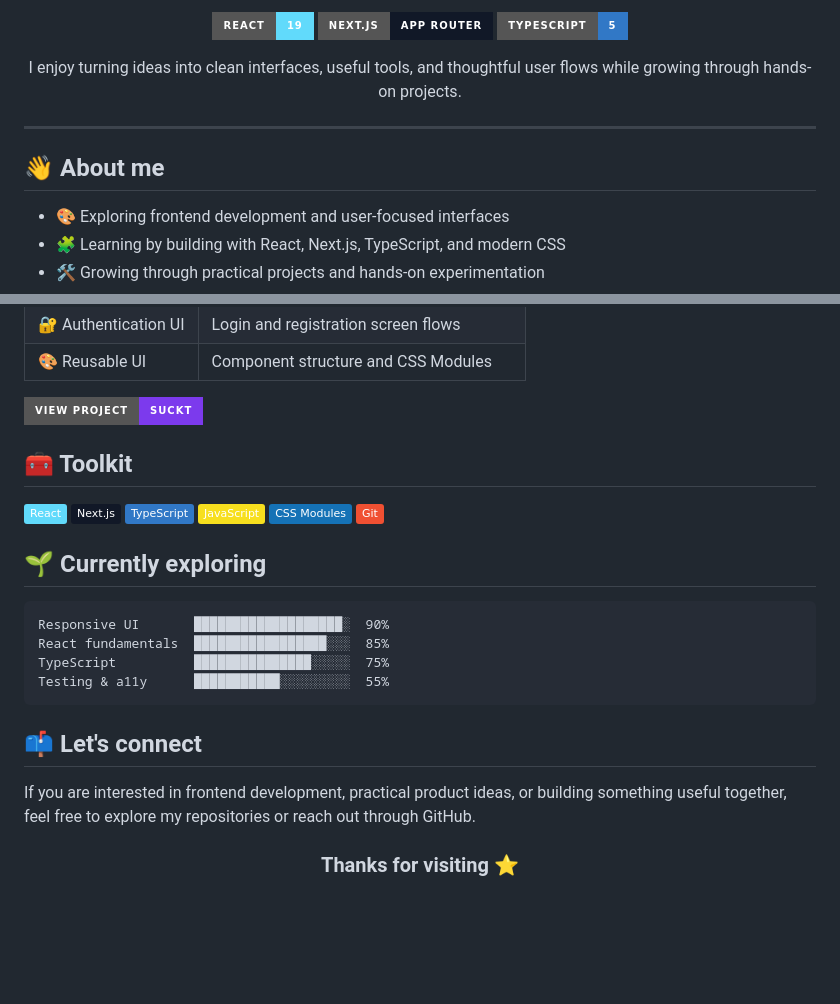
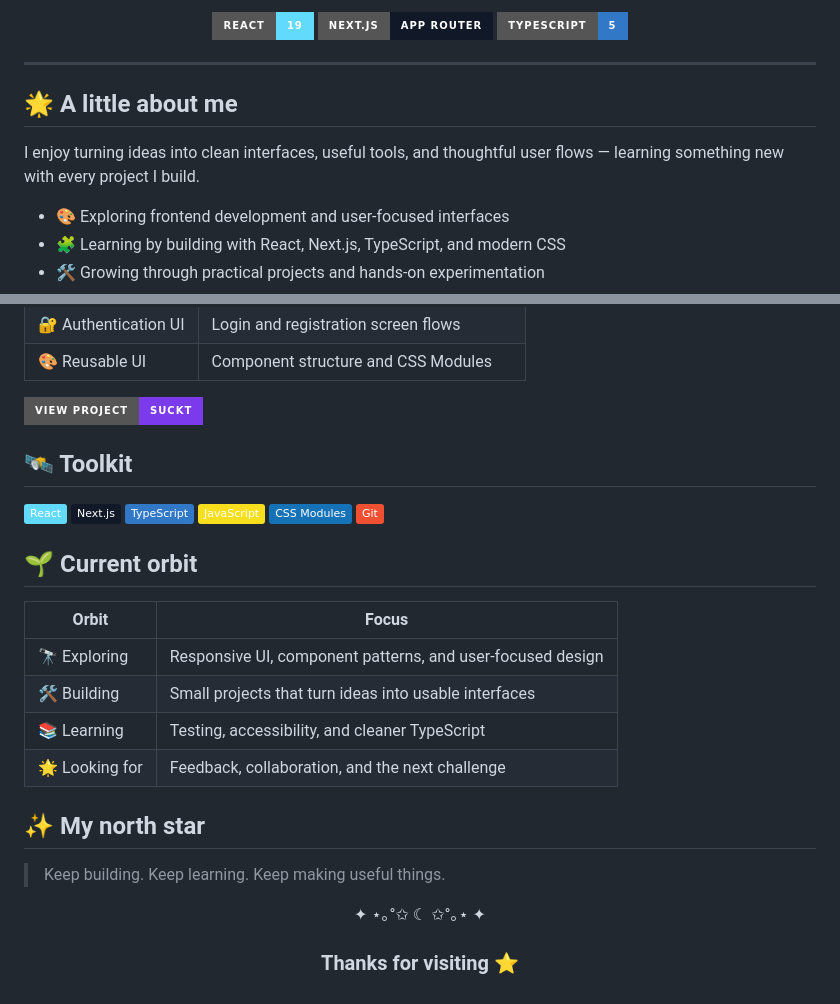
Before and after one commit to maMai20/maMai20, a Markdown page: README.md, 2 parts joined by grey strips. Rendered like a GitHub page; badges without logos; blank space fills up the shorter version.

````diff
--- a/README.md
+++ b/README.md
@@ -6,19 +10,17 @@
 
 <p>
-  <img src="https://img.shields.io/badge/React-19-61DAFB?style=for-the-badge&logo=react&logoColor=111827" alt="React">
-  <img src="https://img.shields.io/badge/Next.js-App%20Router-111827?style=for-the-badge&logo=next.js&logoColor=white" alt="Next.js">
-  <img src="https://img.shields.io/badge/TypeScript-5-3178C6?style=for-the-badge&logo=typescript&logoColor=white" alt="TypeScript">
-</p>
-
-<p>
-  I enjoy turning ideas into clean interfaces, useful tools, and thoughtful user flows while growing through hands-on projects.
+  <img src="https://img.shields.io/badge/React-19-61DAFB?style=for-the-badge&amp;logo=react&amp;logoColor=111827" alt="React">
+  <img src="https://img.shields.io/badge/Next.js-App%20Router-111827?style=for-the-badge&amp;logo=next.js&amp;logoColor=white" alt="Next.js">
+  <img src="https://img.shields.io/badge/TypeScript-5-3178C6?style=for-the-badge&amp;logo=typescript&amp;logoColor=white" alt="TypeScript">
 </p>
 
 </div>
 
 ---
 
-## 👋 About me
+## 🌟 A little about me
+
+I enjoy turning ideas into clean interfaces, useful tools, and thoughtful user flows — learning something new with every project I build.
 
 - 🎨 Exploring frontend development and user-focused interfaces
 - 🧩 Learning by building with React, Next.js, TypeScript, and modern CSS
@@ -46,6 +62,6 @@ A hands-on productivity workspace that brings everyday tools into one interface.
   </a>
 </p>
 
-## 🧰 Toolkit
+## 🛰️ Toolkit
 
 <p>
@@ -58,19 +74,21 @@ A hands-on productivity workspace that brings everyday tools into one interface.
 </p>
 
-## 🌱 Currently exploring
+## 🌱 Current orbit
 
-```
-Responsive UI       ███████████████████░  90%
-React fundamentals  █████████████████░░░  85%
-TypeScript          ███████████████░░░░░  75%
-Testing & a11y      ███████████░░░░░░░░░  55%
-```
+| Orbit | Focus |
+| --- | --- |
+| 🔭 Exploring | Responsive UI, component patterns, and user-focused design |
+| 🛠️ Building | Small projects that turn ideas into usable interfaces |
+| 📚 Learning | Testing, accessibility, and cleaner TypeScript |
+| 🌟 Looking for | Feedback, collaboration, and the next challenge |
 
-## 📫 Let's connect
+## ✨ My north star
 
-If you are interested in frontend development, practical product ideas, or building something useful together, feel free to explore my repositories or reach out through GitHub.
+> Keep building. Keep learning. Keep making useful things.
 
 <div align="center">
+
+✦ ⋆｡°✩ ☾ ✩°｡⋆ ✦
 
 ### Thanks for visiting ⭐
 
````
Also changed, not shown: other parts of README.md (+28 -10 lines).
